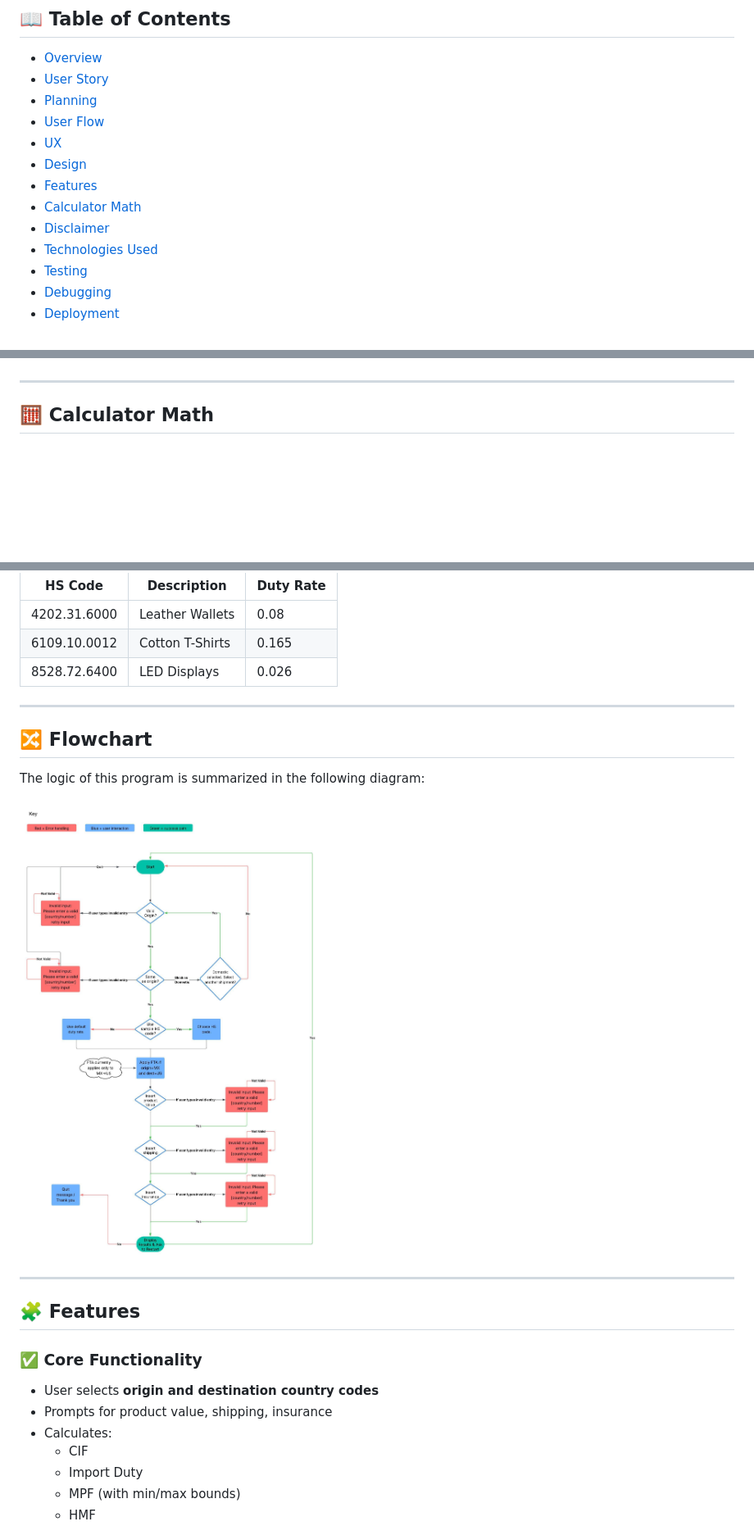
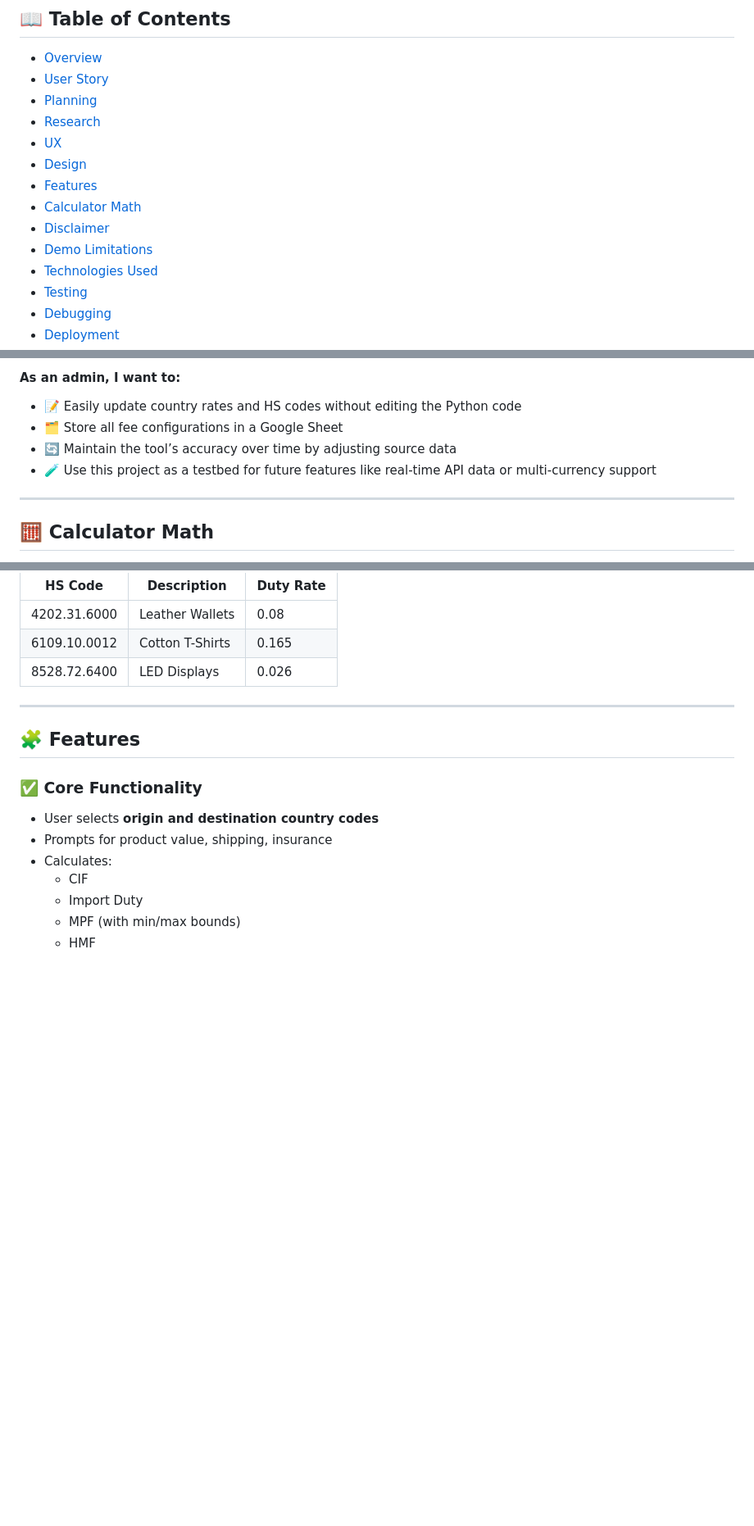
Before and after one commit to jtraveler/project-3, a Markdown page: README.md, 3 parts joined by grey strips. Shown: that part at 82% size. Rendered like a GitHub page; blank space fills up the shorter version.

```diff
--- a/README.md
+++ b/README.md
@@ -11,12 +11,13 @@ This project was built with Python3 as the **"Python's Essentials" Project (Port
 - [Overview](#overview)
 - [User Story](#user-story)
 - [Planning](#planning)
-- [User Flow](#user-flow)
+- [Research](#research)
 - [UX](#ux)
 - [Design](#design)
 - [Features](#features)
 - [Calculator Math](#calculator-math)
 - [Disclaimer](#disclaimer)
+- [Demo Limitations](#demo-limitations)
 - [Technologies Used](#technologies-used)
 - [Testing](#testing)
 - [Debugging](#debugging)
@@ -55,3 +93,12 @@ To push this idea forward, I had to dive into the planning and research phase to
+#### As an admin, I want to:
+
+- 📝 Easily update country rates and HS codes without editing the Python code
+- 🗂️ Store all fee configurations in a Google Sheet
+- 🔄 Maintain the tool’s accuracy over time by adjusting source data
+- 🧪 Use this project as a testbed for future features like real-time API data or multi-currency support
+
+
+
 
 ---
 
@@ -145,14 +192,6 @@ This table contains mock Harmonized System codes (HS codes) used to simulate how
 
 ---
 
-## 🔀 Flowchart
-
-The logic of this program is summarized in the following diagram:
-
-![Flowchart of Program](assets/images/flowchart.jpg)
-
----
-
 ## 🧩 Features
 
 ### ✅ Core Functionality
```
Also changed, not shown: other parts of README.md (+38 -1 lines), assets/images/pep8-duty_calculator.jpg, 1 other file.
